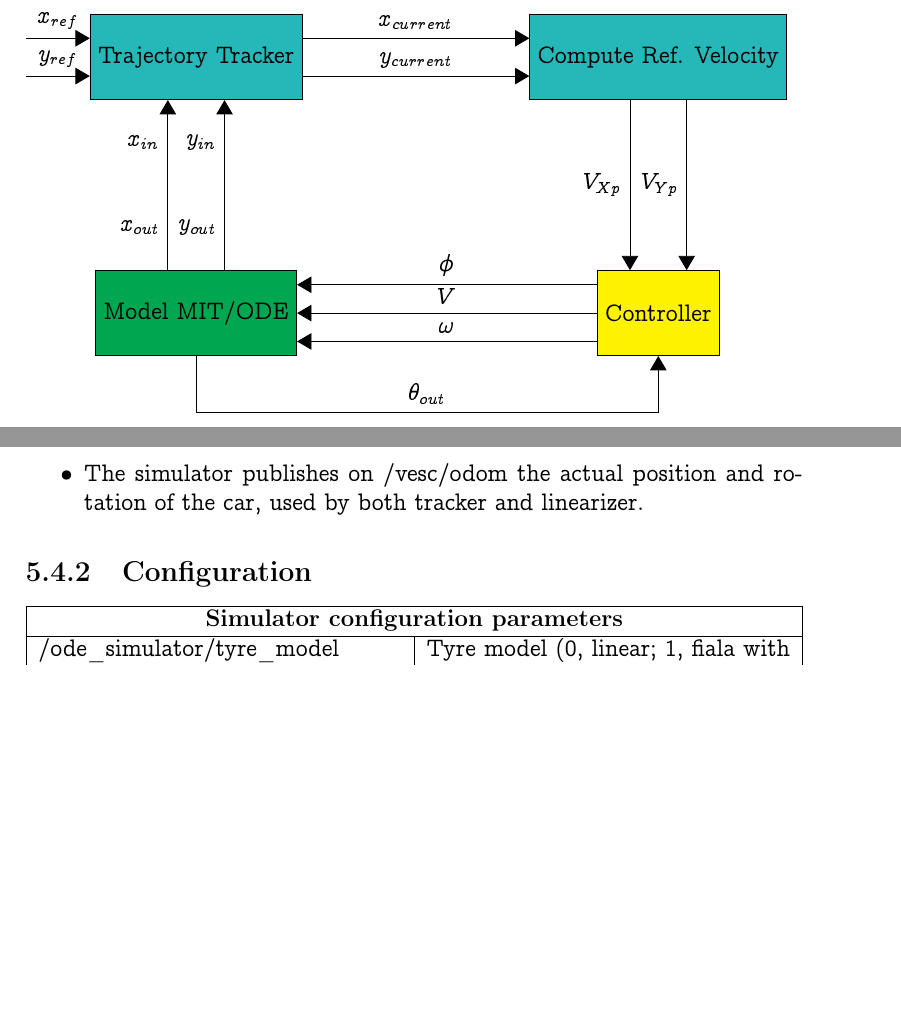
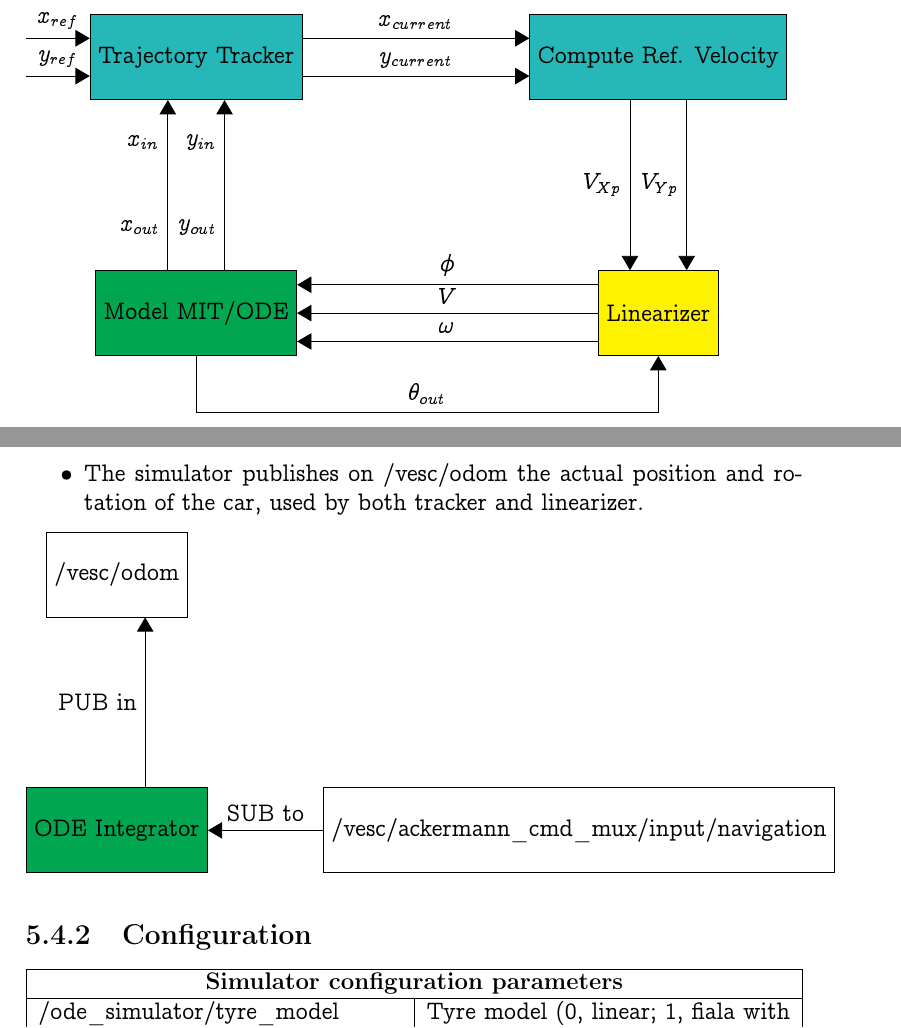
Before and after one commit to StefanoColli/Gazebo-car-simulator, a LaTeX thesis (Documentation/UserManual/user_manual.tex, which reads Documentation/UserManual/ode_simulator.tex): two parts of pages 30 and 50 of 67, joined at a grey line, cut so that both start at the same text, the shorter picture padded with empty space. Compiled offline with pdfLaTeX.

Commit message:
update doc

```diff
--- a/Documentation/UserManual/ode_simulator.tex
+++ b/Documentation/UserManual/ode_simulator.tex
@@ -8,6 +8,43 @@ Originally speed and steer commands are sent to Gazebo, which has an internal OD
 	\item ode\_simulator subscribes to /vesc/ackermann\_cmd\_mux/input/navigation in order to receive speed and steer direction to move the car. Gazebo does not subscribe directly to this topic but read from internal topics which interpret input sent by navigation one.
 	\item The simulator publishes on /vesc/odom the actual position and rotation of the car, used by both tracker and linearizer.
 \end{itemize}
+
+\begin{tikzpicture}
+	\node[
+	draw,
+	fill=White,
+	minimum width=2cm,
+	minimum height=1.5cm
+	] (tracker) {/vesc/odom};
+
+	\node[
+	draw,
+	fill=Green,
+	minimum width=2cm,
+	minimum height=1.5cm,
+	below=3cm of tracker
+	] (model) {ODE Integrator};
+
+	\node[
+	draw,
+	fill=White,
+	minimum width=2cm,
+	minimum height=1.5cm,
+	below=3cm of refVelocity
+	] (controller) {/vesc/ackermann\_cmd\_mux/input/navigation};
+
+	% ---
+
+	\draw[-{Triangle[scale=2]}] ($(controller.west) + (0, 0)$) -- ($(model.east) + (0, 0)$)
+	node[midway, above]{SUB to};
+
+	% ---
+
+	\draw[-{Triangle[scale=2]}] ($(model.north) + (+1/2, 0)$) -- ($(tracker.south) + (+1/2, 0)$)
+	node[midway, left]{PUB in};
+
+
+\end{tikzpicture}
 
 \subsection{Configuration}
 
--- a/Documentation/UserManual/user_manual.tex
+++ b/Documentation/UserManual/user_manual.tex
@@ -239,7 +239,7 @@ If there are no errors the user should be able to see the racecar in a Gazebo en
 	minimum width=2cm,
 	minimum height=1.5cm,
 	below=3cm of refVelocity
-] (controller) {Controller};
+] (controller) {Linearizer};
 
 \draw[-{Triangle[scale=2]}]  (-3, +1/3) --  ($(tracker.west) + (0, +1/3)$)
 	node[midway, above]{$x_{ref}$};
```
